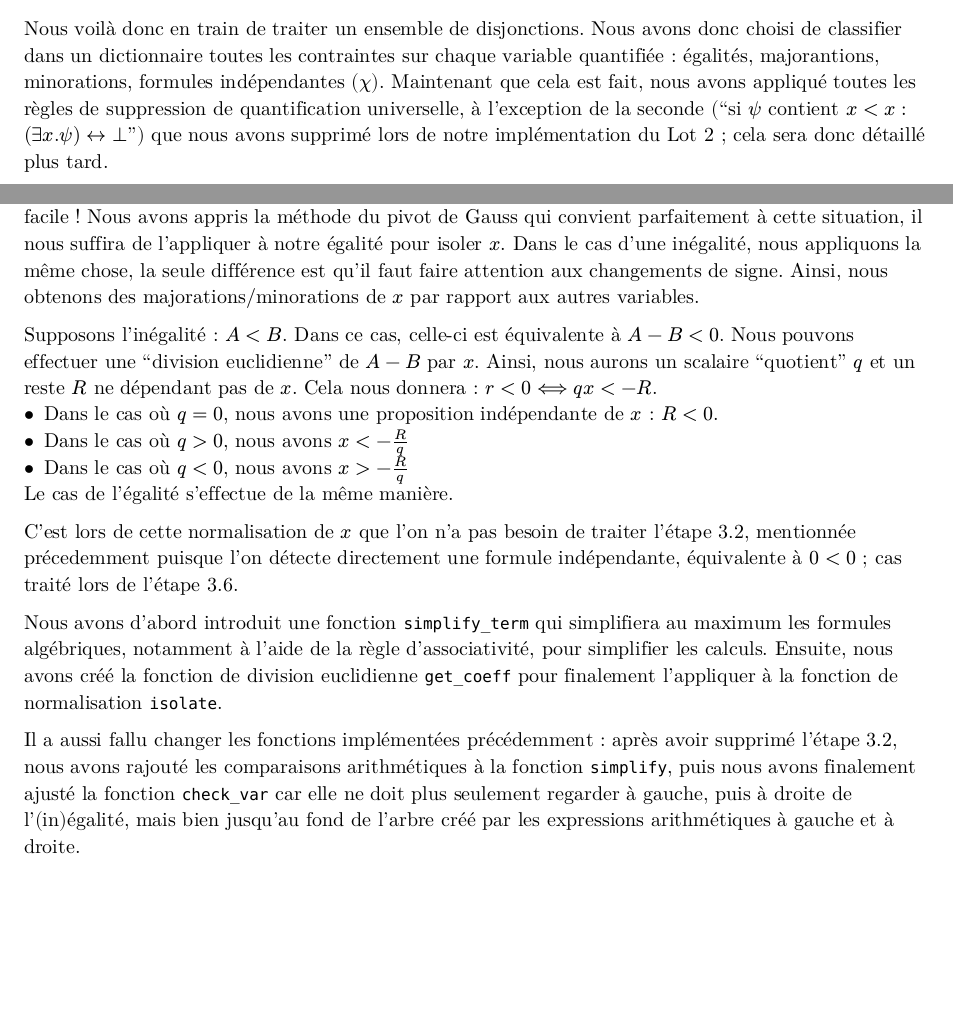
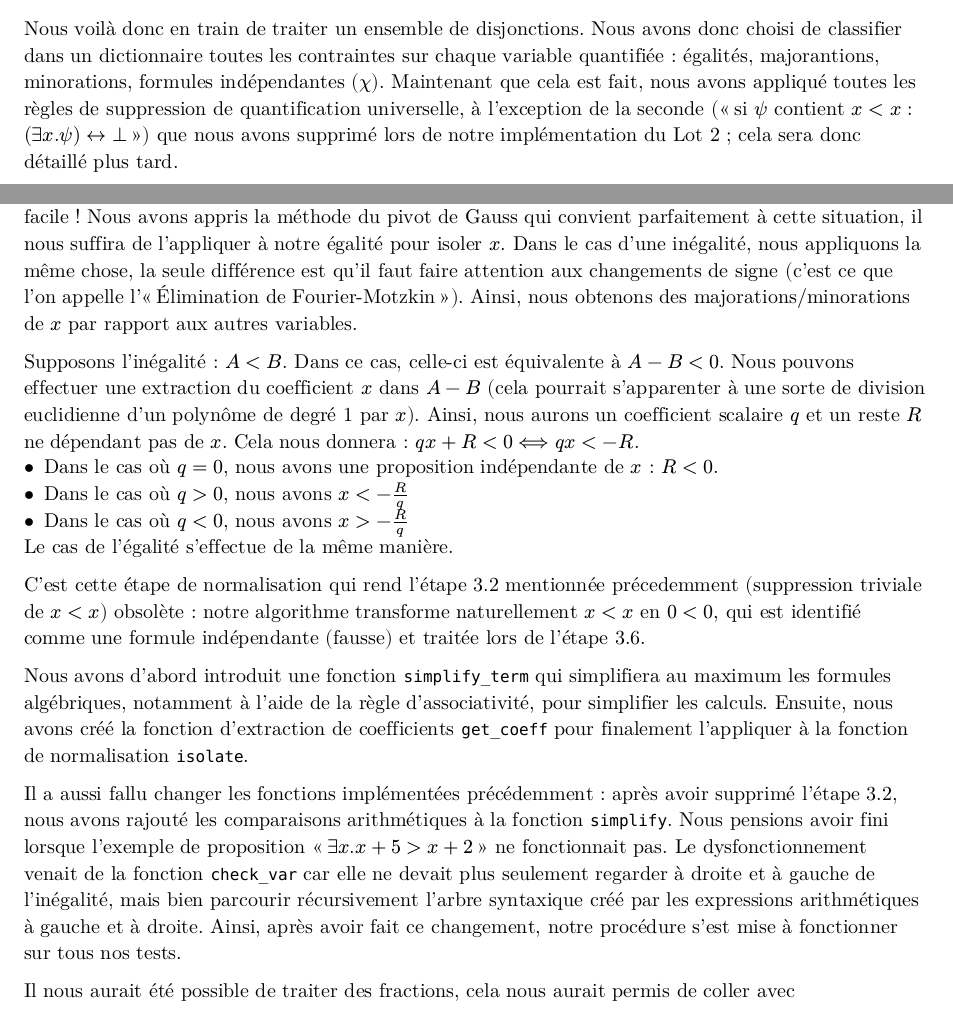
Before and after one commit to Marchand-Nicolas/projet-midl1, a Typst document (main.typ): two parts of pages 2 and 3 of 6, joined at a grey line, cut so that both start at the same text, the shorter picture padded with empty space. The pictures show the PDF file main.pdf that the author committed with the source.

```diff
--- a/main.typ
+++ b/main.typ
@@ -52,10 +53,10 @@
 
 Supposons l'inégalité : $A < B$. Dans ce cas, celle-ci est équivalente à $A - B < 0$.
-Nous pouvons effectuer une "division euclidienne" de $A - B$ par $x$. Ainsi, nous aurons un scalaire "quotient" $q$ et un reste $R$ ne dépendant pas de $x$. Cela nous donnera : $r < 0 <==> q x < -R$.
+Nous pouvons effectuer une extraction du coefficient $x$ dans $A - B$ (cela pourrait s'apparenter à une sorte de division euclidienne d'un polynôme de degré 1 par $x$). Ainsi, nous aurons un coefficient scalaire $q$ et un reste $R$ ne dépendant pas de $x$. Cela nous donnera : $q x + R < 0 <==> q x < -R$.
 - Dans le cas où $q = 0$, nous avons une proposition indépendante de $x$ : $R < 0$.
 - Dans le cas où $q > 0$, nous avons $x < -R/q$
 - Dans le cas où $q < 0$, nous avons $x > -R/q$
 Le cas de l'égalité s'effectue de la même manière.
 
-C'est lors de cette normalisation de $x$ que l'on n'a pas besoin de traiter l'étape 3.2, mentionnée précedemment puisque l'on détecte directement une formule indépendante, équivalente à $0 < 0$ ; cas traité lors de l'étape 3.6.
+C'est cette étape de normalisation qui rend l'étape 3.2 mentionnée précedemment (suppression triviale de $x < x$) obsolète : notre algorithme transforme naturellement $x < x$ en $0 < 0$, qui est identifié comme une formule indépendante (fausse) et traitée lors de l'étape 3.6.
 
@@ -62,7 +64,7 @@
 
-Nous avons d'abord introduit une fonction `simplify_term` qui simplifiera au maximum les formules algébriques, notamment à l'aide de la règle d'associativité, pour simplifier les calculs. Ensuite, nous avons créé la fonction de division euclidienne `get_coeff` pour finalement l'appliquer à la fonction de normalisation `isolate`.
+Il a aussi fallu changer les fonctions implémentées précédemment : après avoir supprimé l'étape 3.2, nous avons rajouté les comparaisons arithmétiques à la fonction `simplify`. Nous pensions avoir fini lorsque l'exemple de proposition "$exists x . x + 5 > x + 2$" ne fonctionnait pas. Le dysfonctionnement venait de la fonction `check_var` car elle ne devait plus seulement regarder à droite et à gauche de l'inégalité, mais bien parcourir récursivement l'arbre syntaxique créé par les expressions arithmétiques à gauche et à droite. Ainsi, après avoir fait ce changement, notre procédure s'est mise à fonctionner sur tous nos tests.
 
-Il a aussi fallu changer les fonctions implémentées précédemment : après avoir supprimé l'étape 3.2, nous avons rajouté les comparaisons arithmétiques à la fonction `simplify`, puis nous avons finalement ajusté la fonction `check_var` car elle ne doit plus seulement regarder à gauche, puis à droite de l'(in)égalité, mais bien jusqu'au fond de l'arbre créé par les expressions arithmétiques à gauche et à droite.
+Il nous aurait été possible de traiter des fractions, cela nous aurait permis de coller avec
 
 #pagebreak()
 
```
Also changed, not shown: main.pdf, main.typ (4 more changed lines), 1 other file.
